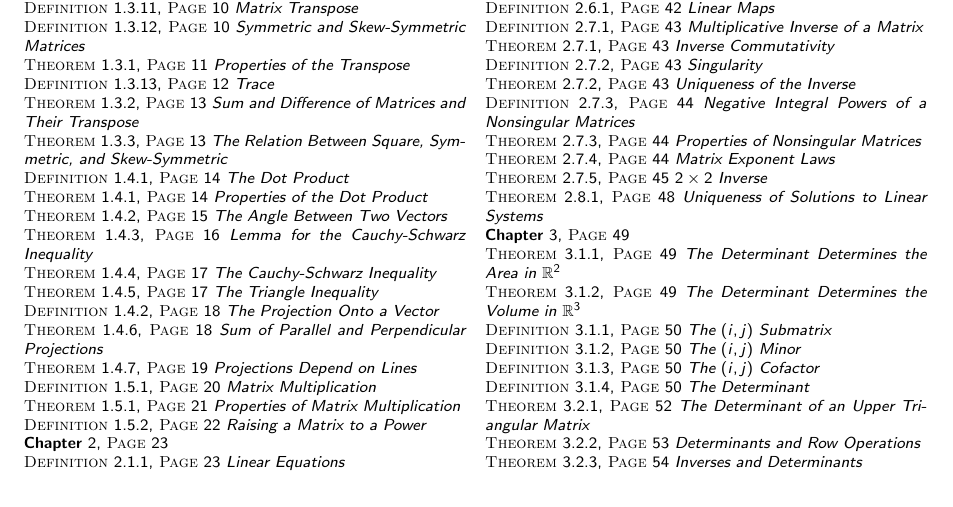
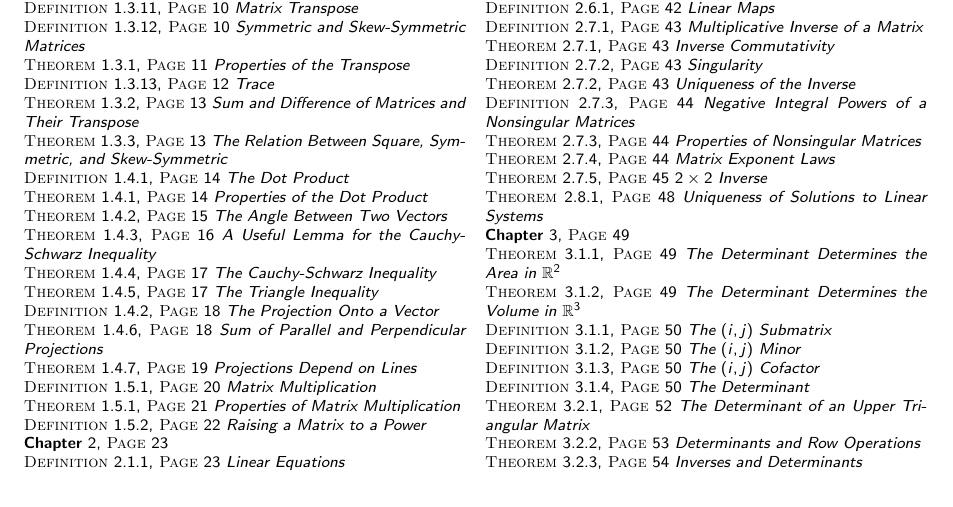
Before and after one commit to officialadithya/MATH-2135-Linear-Algebra-Notes, a LaTeX thesis (main.tex, which reads References/listOfLabels.tex): part of page 202 of 204, cut so that both start at the same text. Compiled offline with pdfLaTeX.

Commit message:
Minor Edits

```diff
--- a/References/listOfLabels.tex
+++ b/References/listOfLabels.tex
@@ -33,7 +33,7 @@
          \textsc{Definition} \ref{def:dotprod}, \textsc{Page} \pageref{def:dotprod} \textit{The Dot Product} \\
          \textsc{Theorem} \ref{thm:dotprodprop}, \textsc{Page} \pageref{thm:dotprodprop} \textit{Properties of the Dot Product} \\
          \textsc{Theorem} \ref{thm:angletwovec}, \textsc{Page} \pageref{thm:angletwovec} \textit{The Angle Between Two Vectors} \\
-         \textsc{Theorem} \ref{thm:lemmacauchyschwarzineq}, \textsc{Page} \pageref{thm:lemmacauchyschwarzineq} \textit{Lemma for the Cauchy-Schwarz Inequality} \\
+         \textsc{Theorem} \ref{thm:lemmacauchyschwarzineq}, \textsc{Page} \pageref{thm:lemmacauchyschwarzineq} \textit{A Useful Lemma for the Cauchy-Schwarz Inequality} \\
          \textsc{Theorem} \ref{thm:cauchyschwarzineq}, \textsc{Page} \pageref{thm:cauchyschwarzineq} \textit{The Cauchy-Schwarz Inequality} \\
          \textsc{Theorem} \ref{thm:triineq}, \textsc{Page} \pageref{thm:triineq} \textit{The Triangle Inequality} \\
          \textsc{Definition} \ref{def:proj}, \textsc{Page} \pageref{def:proj} \textit{The Projection Onto a Vector} \\
```
Also changed, not shown: Chapters/vectorsAndMatrices.tex (+1 -1 lines), main.pdf.
